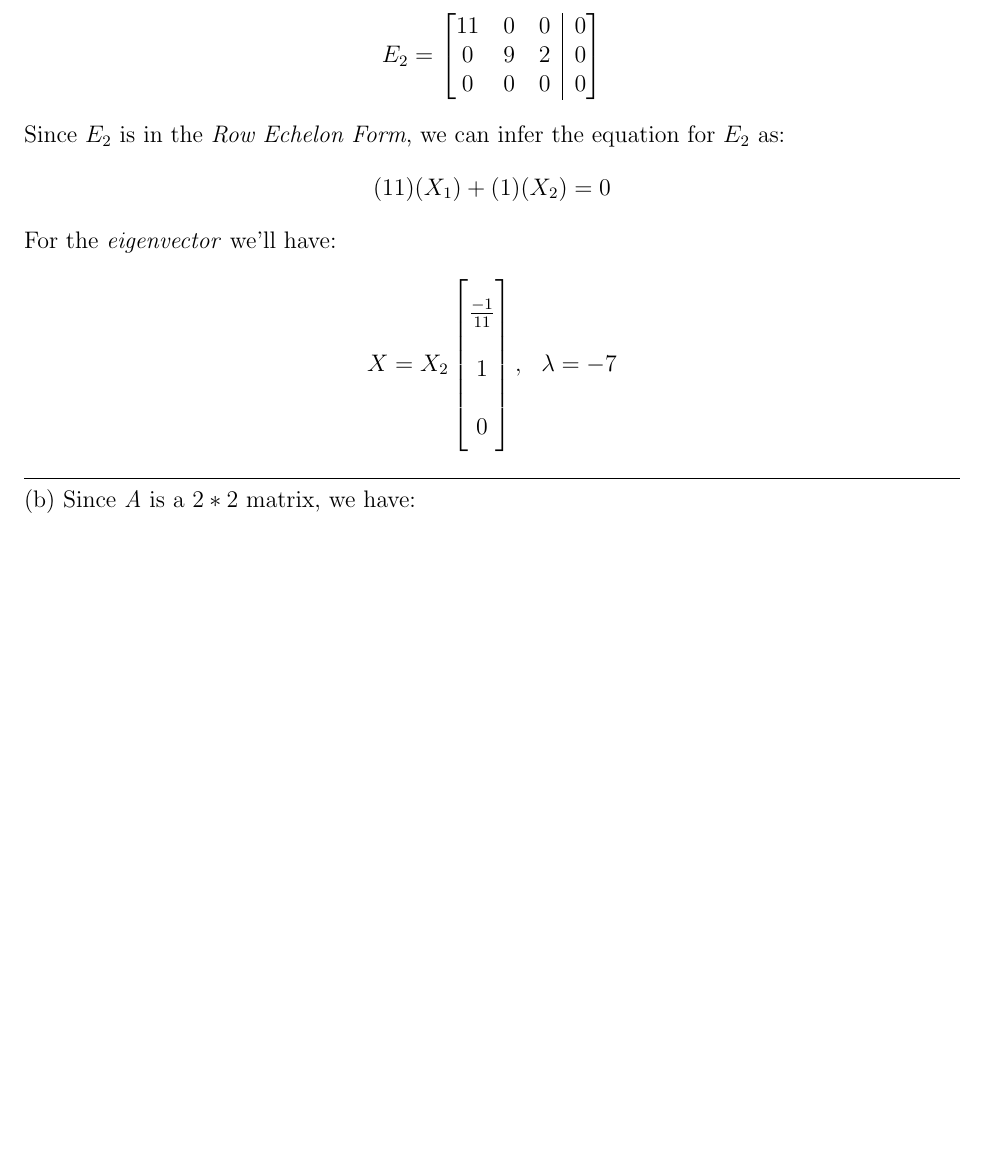
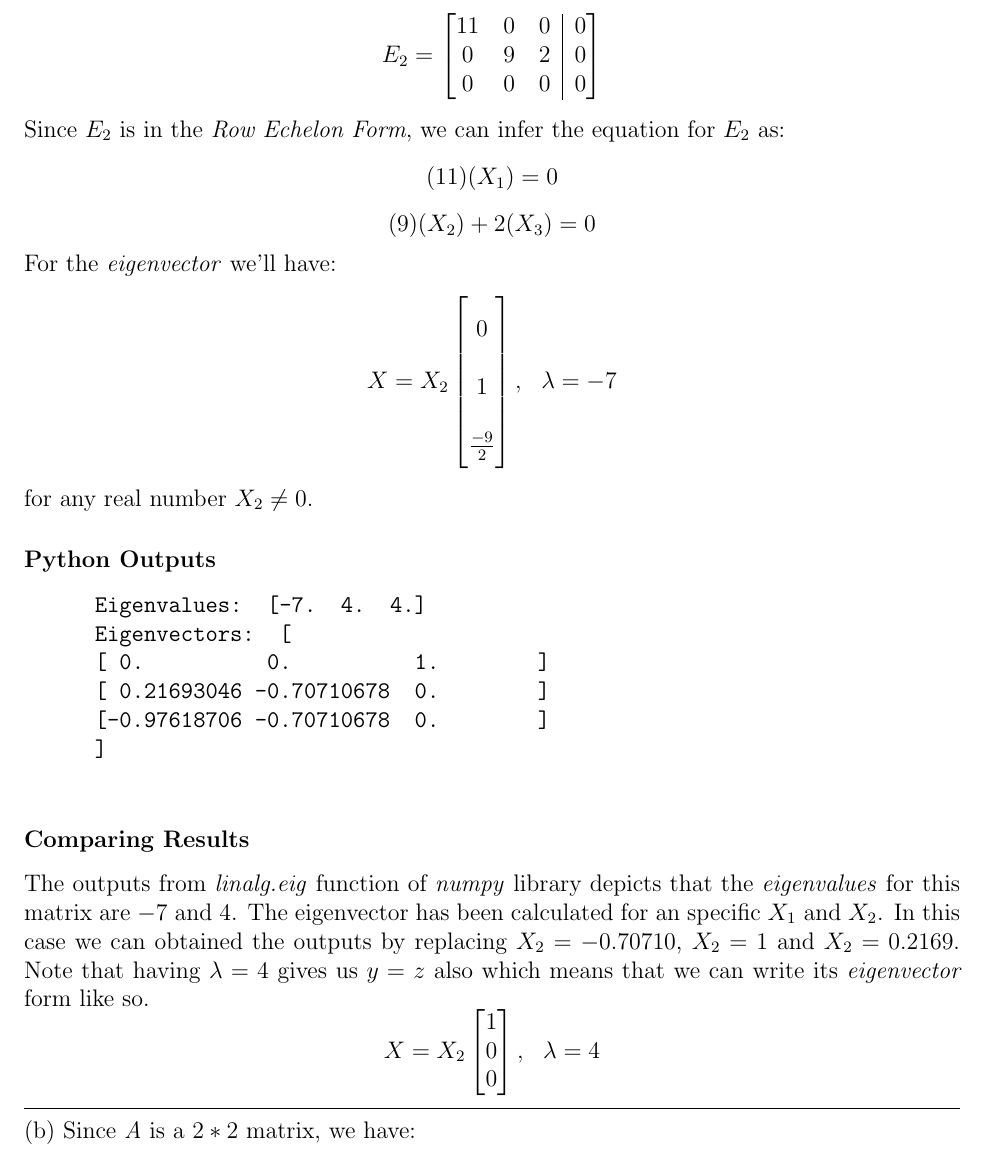
Before and after one commit to aligholamee/Patterns, a LaTeX problem sheet (docs/assignment-1/SPR_9531504_HW1.tex): part of page 5 of 14 before the commit and part of page 5 of 15 after it, cut so that both start at the same text, the shorter picture padded with empty space. Compiled offline with pdfLaTeX.

Commit message:
Python codes for eigens were added

```diff
--- a/docs/assignment-1/SPR_9531504_HW1.tex
+++ b/docs/assignment-1/SPR_9531504_HW1.tex
@@ -409,18 +409,46 @@ E_2 =
 $$
 Since $E_2$ is in the \textit{Row Echelon Form}, we can infer the equation for $E_2$ as:
 $$
-(11)(X_1) + (1)(X_2) = 0
+(11)(X_1) = 0
+$$
+$$
+(9)(X_2) + 2(X_3) = 0
 $$
 For the \textit{eigenvector} we'll have:
 $$
 	X =  X_2 \renewcommand\arraystretch{2}
 	\setlength\arraycolsep{10pt}
 	\begin{bmatrix}[ccc|c]
-	\frac{-1}{11}\\
+	0\\
 	1\\
-	0\\
+	\frac{-9}{2}\\
 	\end{bmatrix} , \ \ \lambda = -7
 $$
+for any real number $X_2\neq0$.
+\subsubsection*{Python Outputs}
+\begin{quote}
+	\begin{verbatim}
+	Eigenvalues:  [-7.  4.  4.]
+	Eigenvectors:  [
+	[ 0.          0.          1.        ]
+	[ 0.21693046 -0.70710678  0.        ]
+	[-0.97618706 -0.70710678  0.        ]
+	]
+	\end{verbatim}
+\end{quote}
+
+\subsubsection*{Comparing Results}
+The outputs from \textit{linalg.eig} function of \textit{numpy} library depicts that the \textit{eigenvalues} for this matrix are $-7$ and $4$. The eigenvector has been calculated for an specific $X_1$ and $X_2$. In this case we can obtained the outputs by replacing $X_2 = -0.70710$, $X_2 = 1$ and $X_2=0.2169$. Note that having $\lambda = 4$ gives us $y=z$ also which means that we can write its \textit{eigenvector} form like so.
+$$
+X =  X_2 \renewcommand\arraystretch{1}
+\setlength\arraycolsep{6pt}
+\begin{bmatrix}[ccc|c]
+1\\
+0\\
+0\\
+\end{bmatrix} , \ \ \lambda = 4
+$$
+
 \noindent\rule{\textwidth}{.5pt}
 (b) Since \textit{A} is a $2*2$ matrix, we have:
 $$
```
Also changed, not shown: docs/assignment-1/SPR_9531504_HW1.pdf, docs/assignment-1/SPR_9531504_HW1.tex (2 more changed lines), 4 other files.
